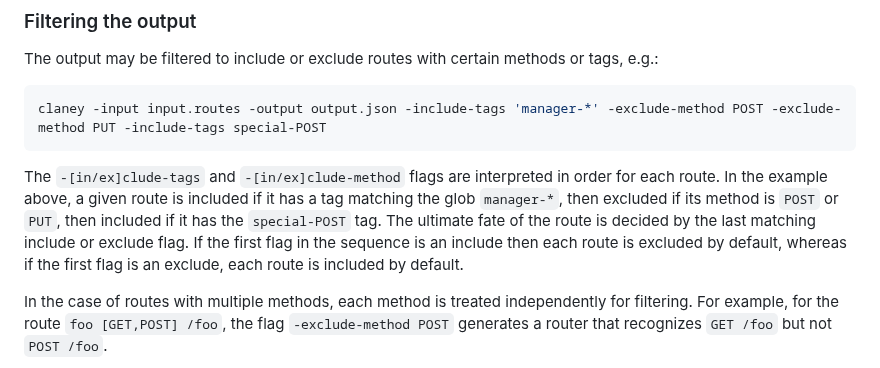
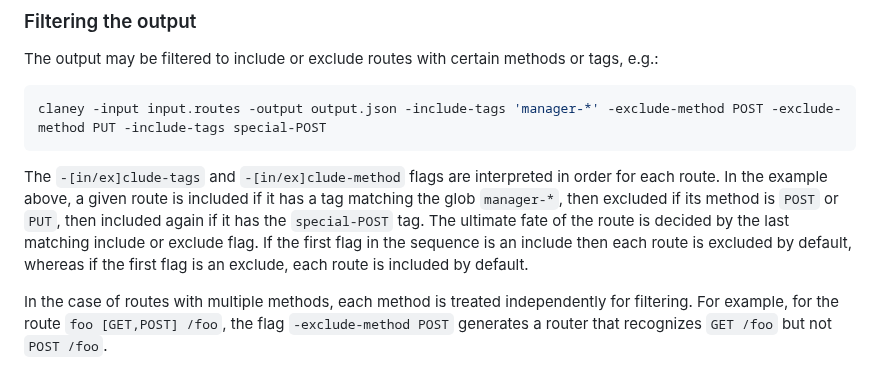
Before and after one commit to addrummond/claney, a Markdown page: Readme.md, the part around the change. Drawn GitHub-style.

Commit message:
tweak readme

```diff
--- a/Readme.md
+++ b/Readme.md
@@ -282,10 +282,10 @@ claney -input input.routes -output output.json -include-tags 'manager-*' -exclud
 The `-[in/ex]clude-tags` and `-[in/ex]clude-method` flags are interpreted in
 order for each route. In the example above, a given route is included if it has
 a tag matching the glob `manager-*`, then excluded if its method is `POST` or
-`PUT`, then included if it has the `special-POST` tag. The ultimate fate of the
-route is decided by the last matching include or exclude flag. If the first flag
-in the sequence is an include then each route is excluded by default, whereas if
-the first flag is an exclude, each route is included by default.
+`PUT`, then included again if it has the `special-POST` tag. The ultimate fate
+of the route is decided by the last matching include or exclude flag. If the
+first flag in the sequence is an include then each route is excluded by default,
+whereas if the first flag is an exclude, each route is included by default.
 
 In the case of routes with multiple methods, each method is treated
 independently for filtering. For example, for the route `foo [GET,POST] /foo`,
```
